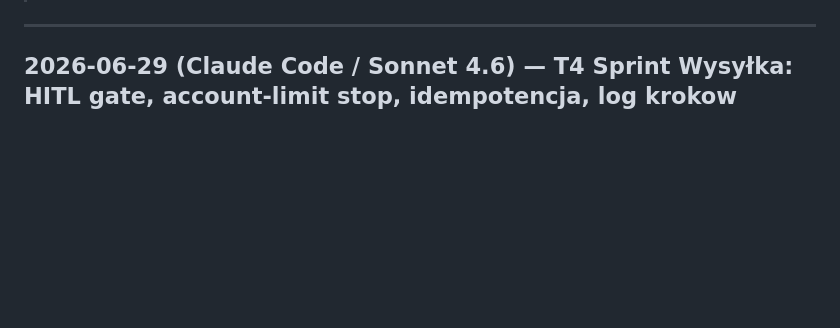
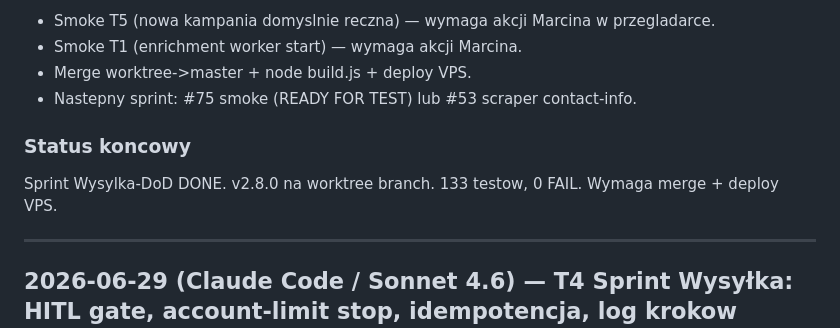
Before and after one commit to ochhyes/linkedin-msg-generator, a Markdown page: PROGRESS.md, the part around one of its changes. Rendered like a GitHub page; blank space fills up the shorter version.

```diff
--- a/PROGRESS.md
+++ b/PROGRESS.md
@@ -8,3 +60,11 @@
+- Smoke T5 (nowa kampania domyslnie reczna) — wymaga akcji Marcina w przegladarce.
+- Smoke T1 (enrichment worker start) — wymaga akcji Marcina.
+- Merge worktree->master + node build.js + deploy VPS.
+- Nastepny sprint: #75 smoke (READY FOR TEST) lub #53 scraper contact-info.
+
+### Status koncowy
+
+Sprint Wysylka-DoD DONE. v2.8.0 na worktree branch. 133 testow, 0 FAIL. Wymaga merge + deploy VPS.
 
 ---
 
```
Also changed, not shown: other parts of PROGRESS.md (+52 -0 lines), CLAUDE.md (+10 -8 lines).
